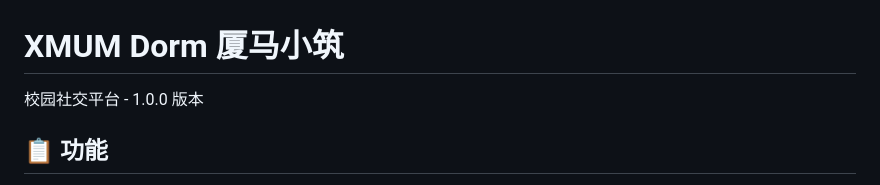
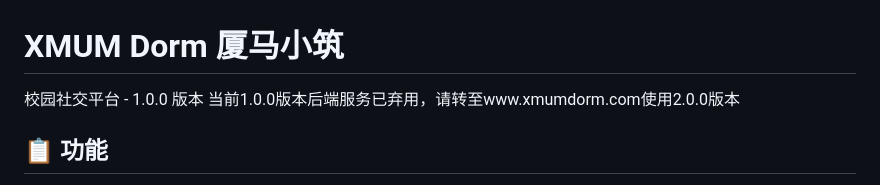
Before and after one commit to yejianqin61-cell/Dorm, a Markdown page: README.md, the part around the change. GitHub-like rendering.

Commit message:
Update README with deprecation notice for v1.0.0
Added note about deprecated backend service for version 1.0.0.

```diff
--- a/README.md
+++ b/README.md
@@ -1,6 +1,7 @@
 # XMUM Dorm 厦马小筑
 
 校园社交平台 - 1.0.0 版本
+当前1.0.0版本后端服务已弃用，请转至www.xmumdorm.com使用2.0.0版本
 
 ## 📋 功能
 
```
